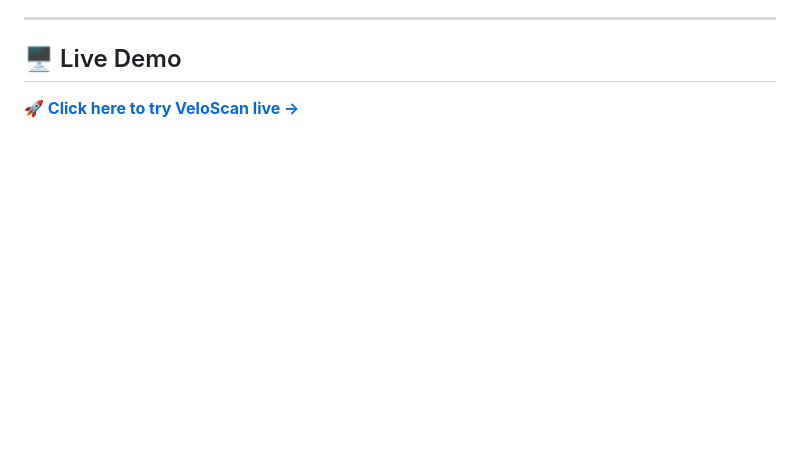
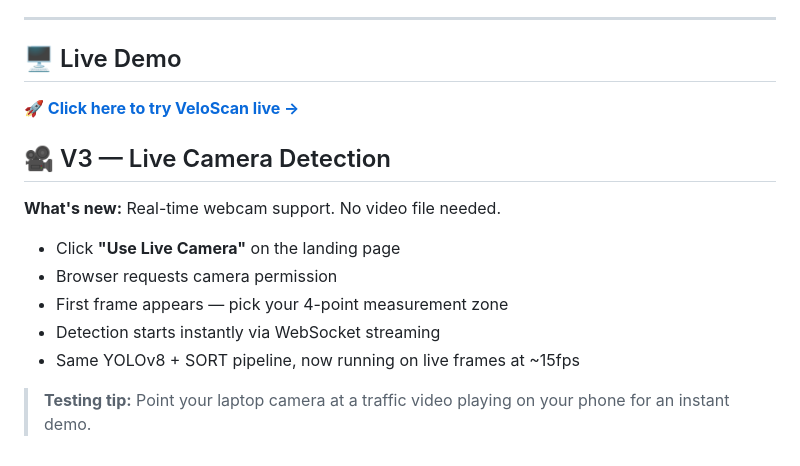
Before and after one commit to M4BareMetal/vehicle-speed-estimator, a Markdown page: README.md, the part around the change. GitHub-like rendering; blank space fills up the shorter version.

Commit message:
docs: add V3 live camera section

```diff
--- a/README.md
+++ b/README.md
@@ -221,3 +221,16 @@ python tests/test_alert_engine.py
 ## 🖥️ Live Demo
 
 **[🚀 Click here to try VeloScan live →](https://m4baremetal-vehicle-speed-estimator.hf.space)**
+
+
+## 🎥 V3 — Live Camera Detection
+
+**What's new:** Real-time webcam support. No video file needed.
+
+- Click **"Use Live Camera"** on the landing page
+- Browser requests camera permission
+- First frame appears — pick your 4-point measurement zone
+- Detection starts instantly via WebSocket streaming
+- Same YOLOv8 + SORT pipeline, now running on live frames at ~15fps
+
+> **Testing tip:** Point your laptop camera at a traffic video playing on your phone for an instant demo.
```
